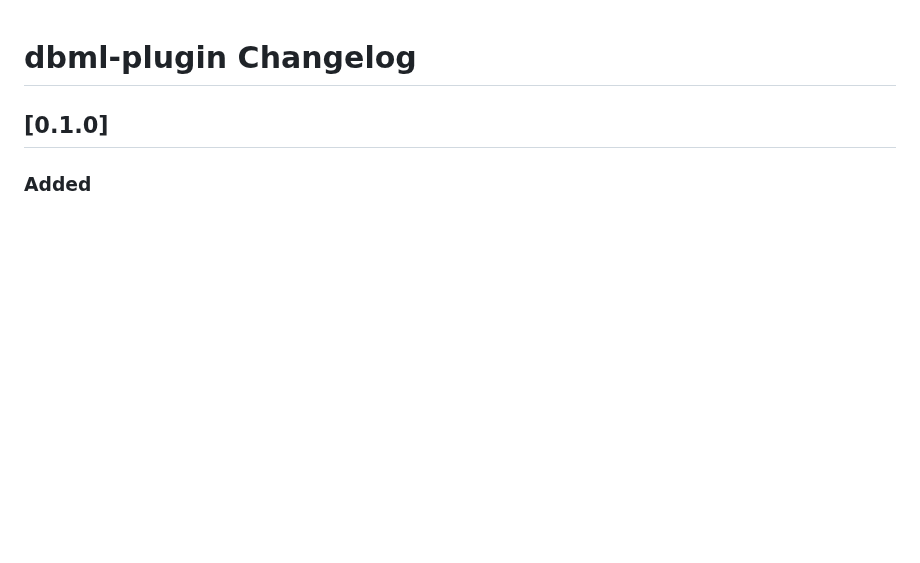
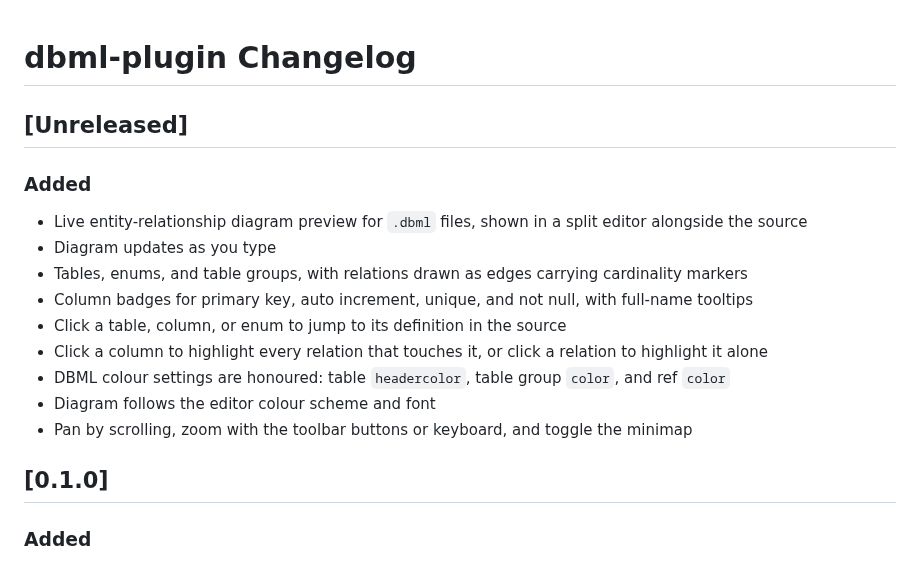
Before and after one commit to LiamClarkeNZ/dbml-plugin, a Markdown page: CHANGELOG.md, the part around the change. GitHub-like rendering; blank space fills up the shorter version.

```diff
--- a/CHANGELOG.md
+++ b/CHANGELOG.md
@@ -1,6 +1,18 @@
 <!-- Keep a Changelog guide -> https://keepachangelog.com -->
 
 # dbml-plugin Changelog
+
+## [Unreleased]
+### Added
+- Live entity-relationship diagram preview for `.dbml` files, shown in a split editor alongside the source
+- Diagram updates as you type
+- Tables, enums, and table groups, with relations drawn as edges carrying cardinality markers
+- Column badges for primary key, auto increment, unique, and not null, with full-name tooltips
+- Click a table, column, or enum to jump to its definition in the source
+- Click a column to highlight every relation that touches it, or click a relation to highlight it alone
+- DBML colour settings are honoured: table `headercolor`, table group `color`, and ref `color`
+- Diagram follows the editor colour scheme and font
+- Pan by scrolling, zoom with the toolbar buttons or keyboard, and toggle the minimap
 
 ## [0.1.0]
 ### Added
```
Also changed, not shown: README.md (+11 -3 lines), screenshots/er-preview.png (added), 3 other files.
